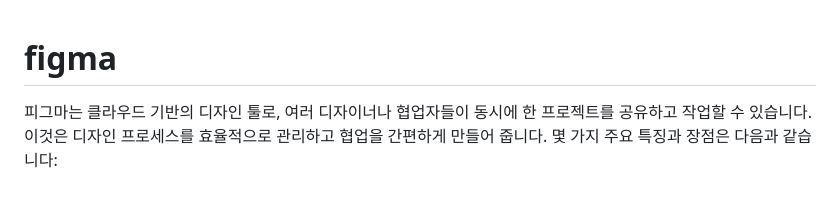
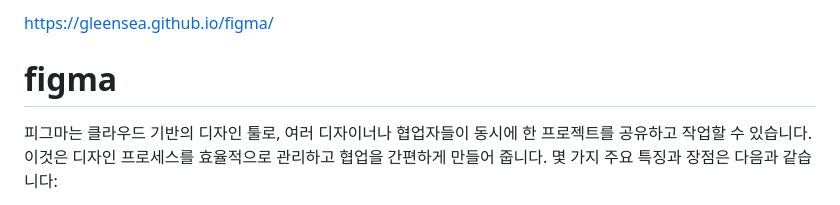
Before and after one commit to gleensea/figma, a Markdown page: README.md, the part around the change. Drawn GitHub-style.

```diff
--- a/README.md
+++ b/README.md
@@ -1,3 +1,4 @@
+https://gleensea.github.io/figma/
 # figma
 피그마는 클라우드 기반의 디자인 툴로, 여러 디자이너나 협업자들이 동시에 한 프로젝트를 공유하고 작업할 수 있습니다.이것은 디자인 프로세스를 효율적으로 관리하고 협업을 간편하게 만들어 줍니다. 몇 가지 주요 특징과 장점은 다음과 같습니다:
 
```
